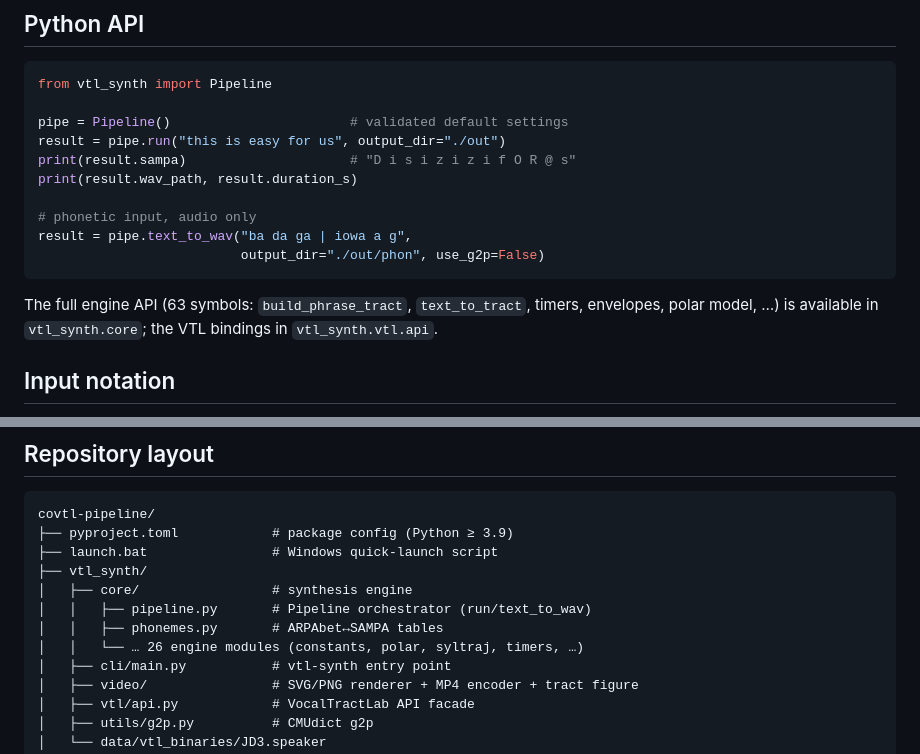
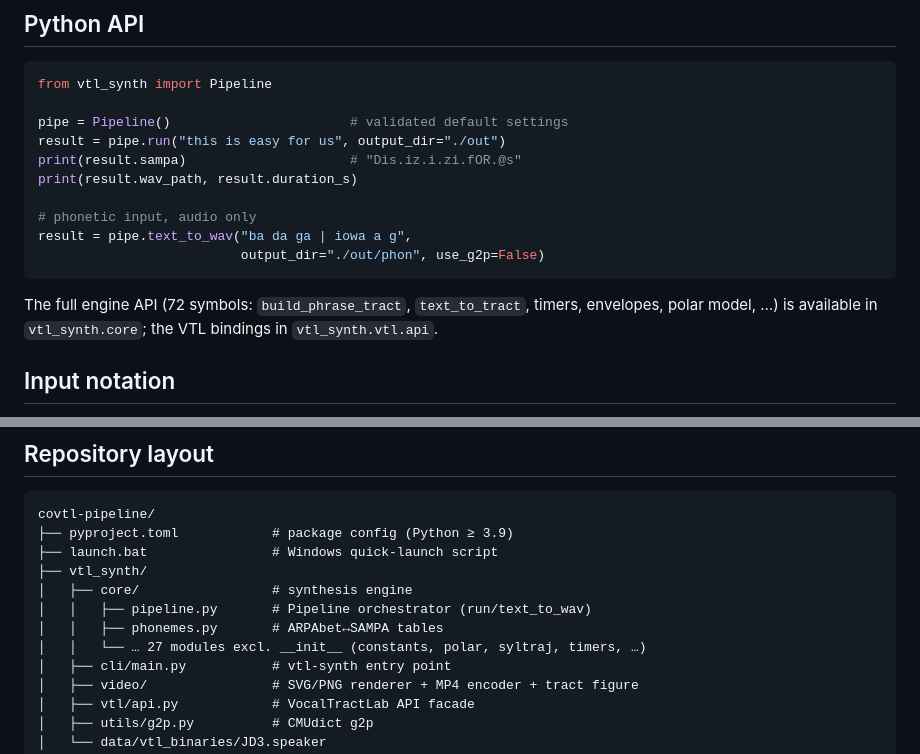
Before and after one commit to FBerthommier/covtl-pipeline, a Markdown page: README.md, 2 parts joined by grey strips. Drawn GitHub-style.

Commit message:
docs: fix README/INSTALLATION (connected SAMPA example, 72 public symbols, 27 core modules excl. __init__, real test count 63, launch.bat snippet aligned)

````diff
--- a/README.md
+++ b/README.md
@@ -87,7 +87,7 @@ from vtl_synth import Pipeline
 
 pipe = Pipeline()                       # validated default settings
 result = pipe.run("this is easy for us", output_dir="./out")
-print(result.sampa)                     # "D i s i z i z i f O R @ s"
+print(result.sampa)                     # "Dis.iz.i.zi.fOR.@s"
 print(result.wav_path, result.duration_s)
 
 # phonetic input, audio only
@@ -95,7 +95,7 @@ result = pipe.text_to_wav("ba da ga | iowa a g",
                           output_dir="./out/phon", use_g2p=False)
 ```
 
-The full engine API (63 symbols: `build_phrase_tract`,
+The full engine API (72 symbols: `build_phrase_tract`,
 `text_to_tract`, timers, envelopes, polar model, …) is available in
 `vtl_synth.core`; the VTL bindings in `vtl_synth.vtl.api`.
 
@@ -125,7 +125,7 @@ covtl-pipeline/
 │   ├── core/                 # synthesis engine
 │   │   ├── pipeline.py       # Pipeline orchestrator (run/text_to_wav)
 │   │   ├── phonemes.py       # ARPAbet↔SAMPA tables
-│   │   └── … 26 engine modules (constants, polar, syltraj, timers, …)
+│   │   └── … 27 modules excl. __init__ (constants, polar, syltraj, timers, …)
 │   ├── cli/main.py           # vtl-synth entry point
 │   ├── video/                # SVG/PNG renderer + MP4 encoder + tract figure
 │   ├── vtl/api.py            # VocalTractLab API facade
````
Also changed, not shown: INSTALLATION.md (+5 -4 lines).
